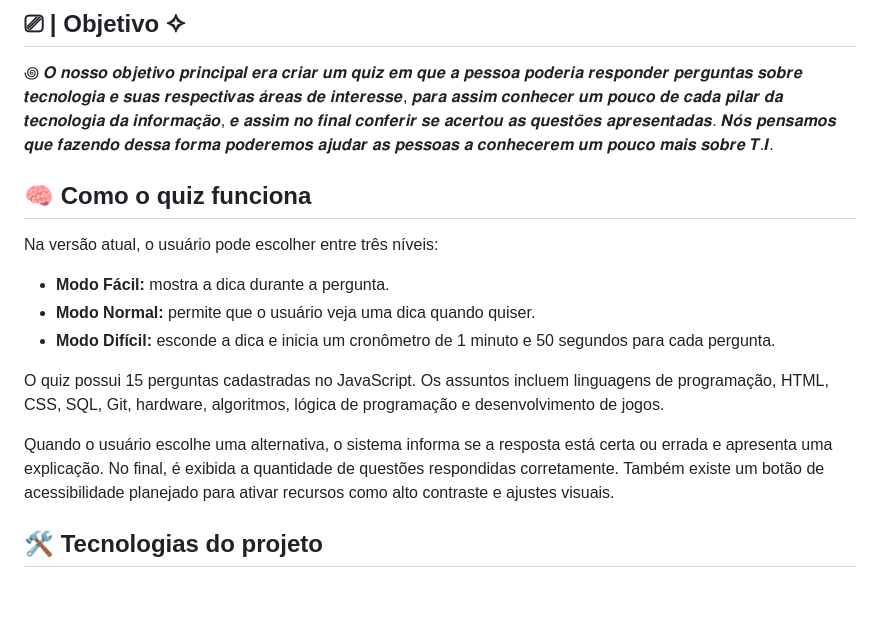
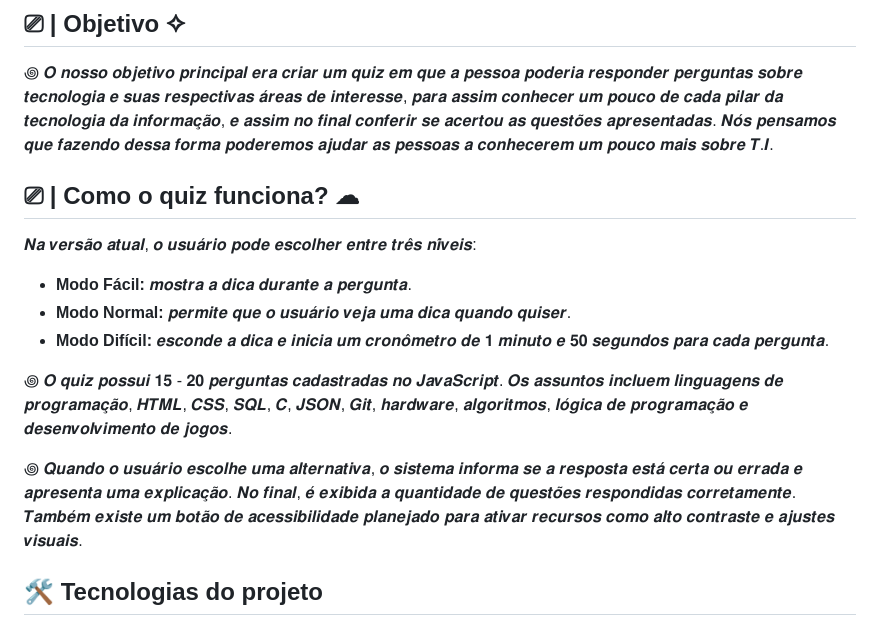
Before and after one commit to Os-Guris-da-T-I/Quiz-Projeto, a Markdown page: README.md, the part around the change. Rendered like a GitHub page; blank space fills up the shorter version.

```diff
--- a/README.md
+++ b/README.md
@@ -15,24 +15,19 @@
 ##  ⎚ | Objetivo ✧
 
 ꩜ 𝑶 𝒏𝒐𝒔𝒔𝒐 𝒐𝒃𝒋𝒆𝒕𝒊𝒗𝒐 𝒑𝒓𝒊𝒏𝒄𝒊𝒑𝒂𝒍 𝒆𝒓𝒂 𝒄𝒓𝒊𝒂𝒓 𝒖𝒎 𝒒𝒖𝒊𝒛 𝒆𝒎 𝒒𝒖𝒆 𝒂 𝒑𝒆𝒔𝒔𝒐𝒂 𝒑𝒐𝒅𝒆𝒓𝒊𝒂 𝒓𝒆𝒔𝒑𝒐𝒏𝒅𝒆𝒓 𝒑𝒆𝒓𝒈𝒖𝒏𝒕𝒂𝒔 𝒔𝒐𝒃𝒓𝒆 𝒕𝒆𝒄𝒏𝒐𝒍𝒐𝒈𝒊𝒂 𝒆 𝒔𝒖𝒂𝒔 𝒓𝒆𝒔𝒑𝒆𝒄𝒕𝒊𝒗𝒂𝒔 𝒂́𝒓𝒆𝒂𝒔 𝒅𝒆 𝒊𝒏𝒕𝒆𝒓𝒆𝒔𝒔𝒆, 𝒑𝒂𝒓𝒂 𝒂𝒔𝒔𝒊𝒎 𝒄𝒐𝒏𝒉𝒆𝒄𝒆𝒓 𝒖𝒎 𝒑𝒐𝒖𝒄𝒐 𝒅𝒆 𝒄𝒂𝒅𝒂 𝒑𝒊𝒍𝒂𝒓 𝒅𝒂 𝒕𝒆𝒄𝒏𝒐𝒍𝒐𝒈𝒊𝒂 𝒅𝒂 𝒊𝒏𝒇𝒐𝒓𝒎𝒂𝒄̧𝒂̃𝒐, 𝒆 𝒂𝒔𝒔𝒊𝒎 𝒏𝒐 𝒇𝒊𝒏𝒂𝒍 𝒄𝒐𝒏𝒇𝒆𝒓𝒊𝒓 𝒔𝒆 𝒂𝒄𝒆𝒓𝒕𝒐𝒖 𝒂𝒔 𝒒𝒖𝒆𝒔𝒕𝒐̃𝒆𝒔 𝒂𝒑𝒓𝒆𝒔𝒆𝒏𝒕𝒂𝒅𝒂𝒔. 𝑵𝒐́𝒔 𝒑𝒆𝒏𝒔𝒂𝒎𝒐𝒔 𝒒𝒖𝒆 𝒇𝒂𝒛𝒆𝒏𝒅𝒐 𝒅𝒆𝒔𝒔𝒂 𝒇𝒐𝒓𝒎𝒂 𝒑𝒐𝒅𝒆𝒓𝒆𝒎𝒐𝒔 𝒂𝒋𝒖𝒅𝒂𝒓 𝒂𝒔 𝒑𝒆𝒔𝒔𝒐𝒂𝒔 𝒂 𝒄𝒐𝒏𝒉𝒆𝒄𝒆𝒓𝒆𝒎 𝒖𝒎 𝒑𝒐𝒖𝒄𝒐 𝒎𝒂𝒊𝒔 𝒔𝒐𝒃𝒓𝒆 𝑻.𝑰.
-## 🧠 Como o quiz funciona
 
-Na versão atual, o usuário pode escolher entre três níveis:
 
--   **Modo Fácil:** mostra a dica durante a pergunta.
--   **Modo Normal:** permite que o usuário veja uma dica quando quiser.
--   **Modo Difícil:** esconde a dica e inicia um cronômetro de 1 minuto
-    e 50 segundos para cada pergunta.
+## ⎚ | Como o quiz funciona? ☁︎︎
 
-O quiz possui 15 perguntas cadastradas no JavaScript. Os assuntos
-incluem linguagens de programação, HTML, CSS, SQL, Git, hardware,
-algoritmos, lógica de programação e desenvolvimento de jogos.
+𝑵𝒂 𝒗𝒆𝒓𝒔𝒂̃𝒐 𝒂𝒕𝒖𝒂𝒍, 𝒐 𝒖𝒔𝒖𝒂́𝒓𝒊𝒐 𝒑𝒐𝒅𝒆 𝒆𝒔𝒄𝒐𝒍𝒉𝒆𝒓 𝒆𝒏𝒕𝒓𝒆 𝒕𝒓𝒆̂𝒔 𝒏𝒊́𝒗𝒆𝒊𝒔:
 
-Quando o usuário escolhe uma alternativa, o sistema informa se a
-resposta está certa ou errada e apresenta uma explicação. No final, é
-exibida a quantidade de questões respondidas corretamente. Também existe
-um botão de acessibilidade planejado para ativar recursos como alto
-contraste e ajustes visuais.
+-   **Modo Fácil:** 𝒎𝒐𝒔𝒕𝒓𝒂 𝒂 𝒅𝒊𝒄𝒂 𝒅𝒖𝒓𝒂𝒏𝒕𝒆 𝒂 𝒑𝒆𝒓𝒈𝒖𝒏𝒕𝒂.
+-   **Modo Normal:** 𝒑𝒆𝒓𝒎𝒊𝒕𝒆 𝒒𝒖𝒆 𝒐 𝒖𝒔𝒖𝒂́𝒓𝒊𝒐 𝒗𝒆𝒋𝒂 𝒖𝒎𝒂 𝒅𝒊𝒄𝒂 𝒒𝒖𝒂𝒏𝒅𝒐 𝒒𝒖𝒊𝒔𝒆𝒓.
+-   **Modo Difícil:** 𝒆𝒔𝒄𝒐𝒏𝒅𝒆 𝒂 𝒅𝒊𝒄𝒂 𝒆 𝒊𝒏𝒊𝒄𝒊𝒂 𝒖𝒎 𝒄𝒓𝒐𝒏𝒐̂𝒎𝒆𝒕𝒓𝒐 𝒅𝒆  𝟏 𝒎𝒊𝒏𝒖𝒕𝒐 𝒆 𝟓𝟎 𝒔𝒆𝒈𝒖𝒏𝒅𝒐𝒔 𝒑𝒂𝒓𝒂 𝒄𝒂𝒅𝒂 𝒑𝒆𝒓𝒈𝒖𝒏𝒕𝒂.
+
+꩜ 𝑶 𝒒𝒖𝒊𝒛 𝒑𝒐𝒔𝒔𝒖𝒊 𝟏𝟓 - 𝟐𝟎 𝒑𝒆𝒓𝒈𝒖𝒏𝒕𝒂𝒔 𝒄𝒂𝒅𝒂𝒔𝒕𝒓𝒂𝒅𝒂𝒔 𝒏𝒐 𝑱𝒂𝒗𝒂𝑺𝒄𝒓𝒊𝒑𝒕. 𝑶𝒔 𝒂𝒔𝒔𝒖𝒏𝒕𝒐𝒔 𝒊𝒏𝒄𝒍𝒖𝒆𝒎 𝒍𝒊𝒏𝒈𝒖𝒂𝒈𝒆𝒏𝒔 𝒅𝒆 𝒑𝒓𝒐𝒈𝒓𝒂𝒎𝒂𝒄̧𝒂̃𝒐, 𝑯𝑻𝑴𝑳, 𝑪𝑺𝑺, 𝑺𝑸𝑳, 𝑪, 𝑱𝑺𝑶𝑵, 𝑮𝒊𝒕, 𝒉𝒂𝒓𝒅𝒘𝒂𝒓𝒆, 𝒂𝒍𝒈𝒐𝒓𝒊𝒕𝒎𝒐𝒔, 𝒍𝒐́𝒈𝒊𝒄𝒂 𝒅𝒆 𝒑𝒓𝒐𝒈𝒓𝒂𝒎𝒂𝒄̧𝒂̃𝒐 𝒆 𝒅𝒆𝒔𝒆𝒏𝒗𝒐𝒍𝒗𝒊𝒎𝒆𝒏𝒕𝒐 𝒅𝒆 𝒋𝒐𝒈𝒐𝒔.
+
+꩜ 𝑸𝒖𝒂𝒏𝒅𝒐 𝒐 𝒖𝒔𝒖𝒂́𝒓𝒊𝒐 𝒆𝒔𝒄𝒐𝒍𝒉𝒆 𝒖𝒎𝒂 𝒂𝒍𝒕𝒆𝒓𝒏𝒂𝒕𝒊𝒗𝒂, 𝒐 𝒔𝒊𝒔𝒕𝒆𝒎𝒂 𝒊𝒏𝒇𝒐𝒓𝒎𝒂 𝒔𝒆 𝒂 𝒓𝒆𝒔𝒑𝒐𝒔𝒕𝒂 𝒆𝒔𝒕𝒂́ 𝒄𝒆𝒓𝒕𝒂 𝒐𝒖 𝒆𝒓𝒓𝒂𝒅𝒂 𝒆 𝒂𝒑𝒓𝒆𝒔𝒆𝒏𝒕𝒂 𝒖𝒎𝒂 𝒆𝒙𝒑𝒍𝒊𝒄𝒂𝒄̧𝒂̃𝒐. 𝑵𝒐 𝒇𝒊𝒏𝒂𝒍, 𝒆́ 𝒆𝒙𝒊𝒃𝒊𝒅𝒂 𝒂 𝒒𝒖𝒂𝒏𝒕𝒊𝒅𝒂𝒅𝒆 𝒅𝒆 𝒒𝒖𝒆𝒔𝒕𝒐̃𝒆𝒔 𝒓𝒆𝒔𝒑𝒐𝒏𝒅𝒊𝒅𝒂𝒔 𝒄𝒐𝒓𝒓𝒆𝒕𝒂𝒎𝒆𝒏𝒕𝒆. 𝑻𝒂𝒎𝒃𝒆́𝒎 𝒆𝒙𝒊𝒔𝒕𝒆 𝒖𝒎 𝒃𝒐𝒕𝒂̃𝒐 𝒅𝒆 𝒂𝒄𝒆𝒔𝒔𝒊𝒃𝒊𝒍𝒊𝒅𝒂𝒅𝒆 𝒑𝒍𝒂𝒏𝒆𝒋𝒂𝒅𝒐 𝒑𝒂𝒓𝒂 𝒂𝒕𝒊𝒗𝒂𝒓 𝒓𝒆𝒄𝒖𝒓𝒔𝒐𝒔 𝒄𝒐𝒎𝒐 𝒂𝒍𝒕𝒐 𝒄𝒐𝒏𝒕𝒓𝒂𝒔𝒕𝒆 𝒆 𝒂𝒋𝒖𝒔𝒕𝒆𝒔 𝒗𝒊𝒔𝒖𝒂𝒊𝒔.
 
 ## 🛠️ Tecnologias do projeto
 
```
